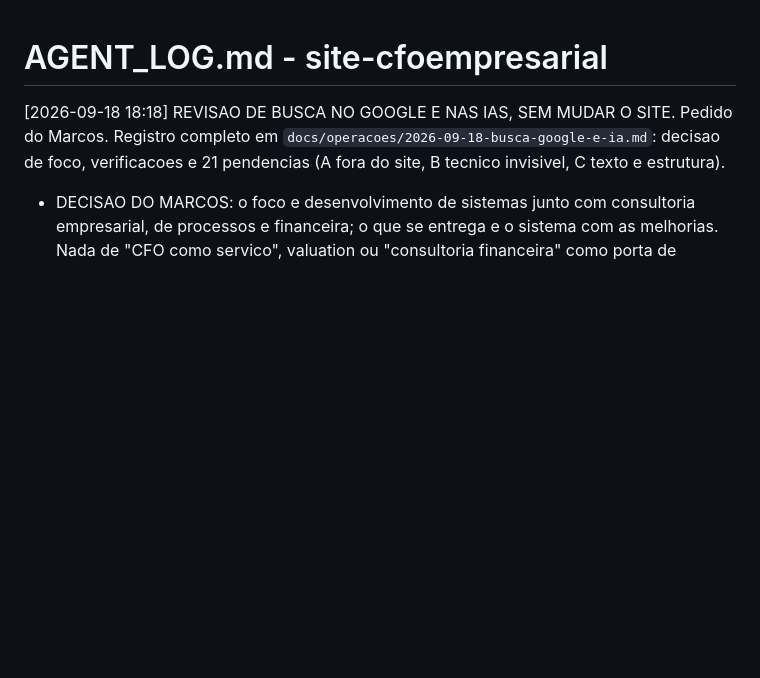
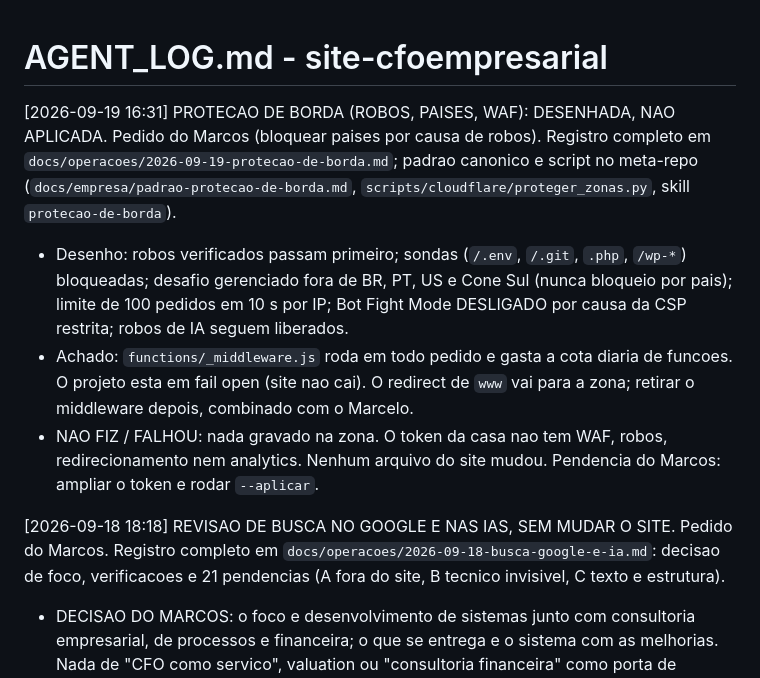
Before and after one commit to CFO-Empresarial/site-cfoempresarial, a Markdown page: AGENT_LOG.md, the part around the change. Drawn GitHub-style; blank space fills up the shorter version.

Commit message:
docs: protecao de borda desenhada (paises, robos, WAF), pendente de permissao no token
Co-Authored-By: Claude Fable 5.1 <noreply@anthropic.com>

```diff
--- a/AGENT_LOG.md
+++ b/AGENT_LOG.md
@@ -1,4 +1,16 @@
 # AGENT_LOG.md - site-cfoempresarial
+
+[2026-09-19 16:31] PROTECAO DE BORDA (ROBOS, PAISES, WAF): DESENHADA, NAO APLICADA. Pedido do Marcos (bloquear paises por
+causa de robos). Registro completo em `docs/operacoes/2026-09-19-protecao-de-borda.md`; padrao canonico e script
+no meta-repo (`docs/empresa/padrao-protecao-de-borda.md`, `scripts/cloudflare/proteger_zonas.py`, skill
+`protecao-de-borda`).
+- Desenho: robos verificados passam primeiro; sondas (`/.env`, `/.git`, `.php`, `/wp-*`) bloqueadas; desafio
+  gerenciado fora de BR, PT, US e Cone Sul (nunca bloqueio por pais); limite de 100 pedidos em 10 s por IP; Bot
+  Fight Mode DESLIGADO por causa da CSP restrita; robos de IA seguem liberados.
+- Achado: `functions/_middleware.js` roda em todo pedido e gasta a cota diaria de funcoes. O projeto esta em fail
+  open (site nao cai). O redirect de `www` vai para a zona; retirar o middleware depois, combinado com o Marcelo.
+- NAO FIZ / FALHOU: nada gravado na zona. O token da casa nao tem WAF, robos, redirecionamento nem analytics.
+  Nenhum arquivo do site mudou. Pendencia do Marcos: ampliar o token e rodar `--aplicar`.
 
 [2026-09-18 18:18] REVISAO DE BUSCA NO GOOGLE E NAS IAS, SEM MUDAR O SITE. Pedido do Marcos. Registro completo em
 `docs/operacoes/2026-09-18-busca-google-e-ia.md`: decisao de foco, verificacoes e 21 pendencias (A fora do site,
```
Also changed, not shown: CLAUDE.md (+5 -0 lines), docs/operacoes/2026-09-19-protecao-de-borda.md (added, +45 -0 lines).
